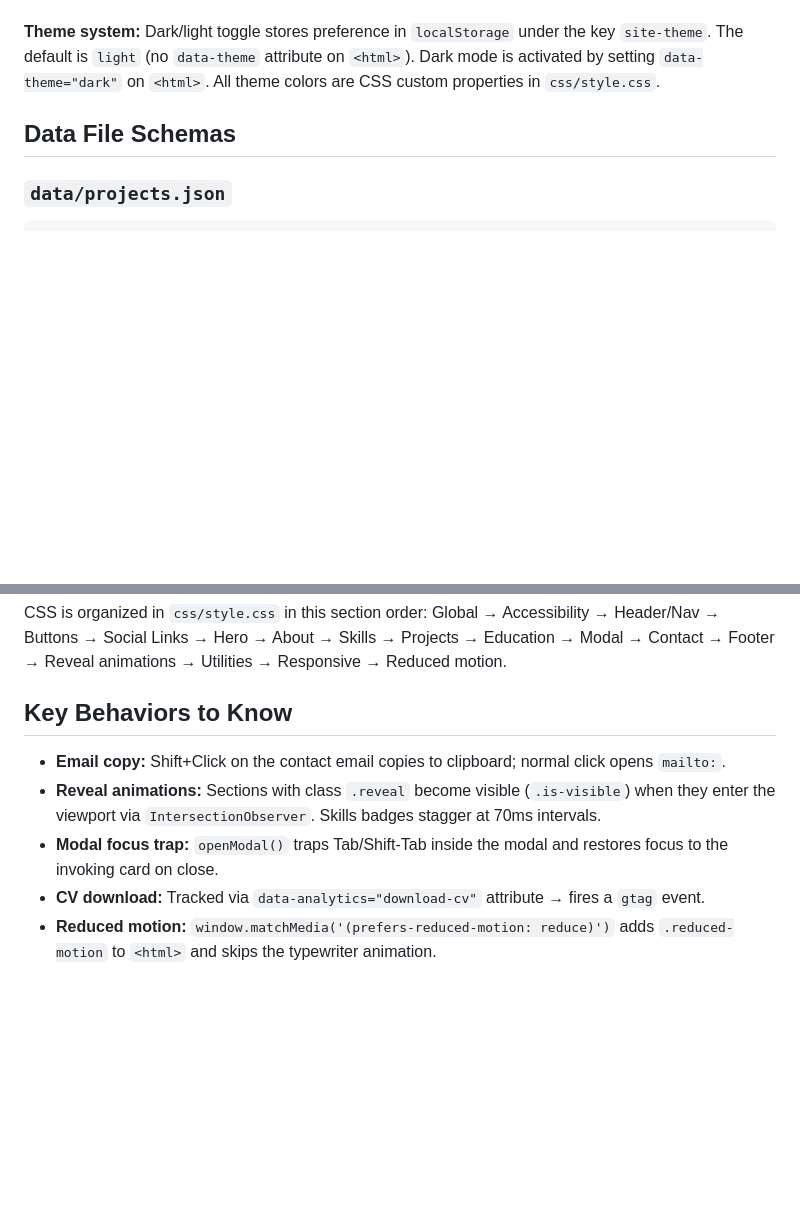
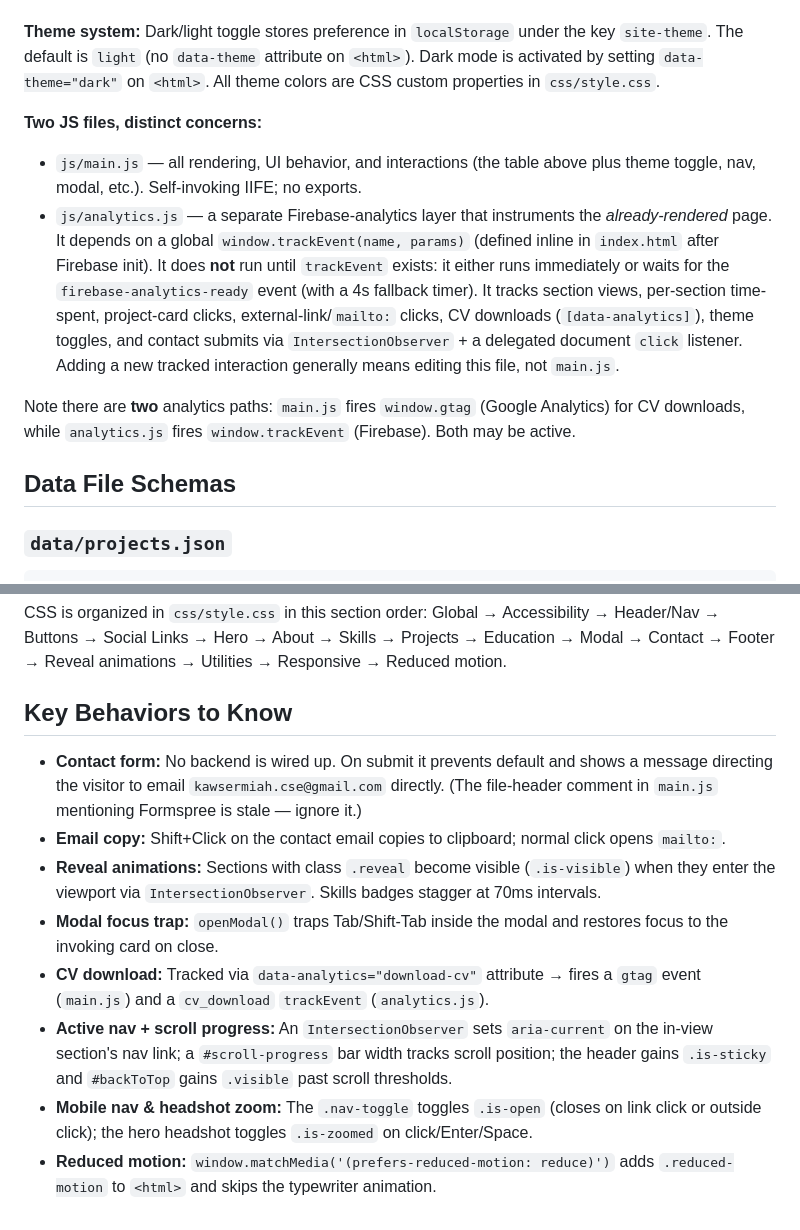
Before and after one commit to Kawser-Miah/kawser, a Markdown page: CLAUDE.md, 2 parts joined by grey strips. Rendered like a GitHub page; blank space fills up the shorter version.

Commit message:
Enhance CLAUDE.md with detailed descriptions of JavaScript file responsibilities and analytics tracking mechanisms

```diff
--- a/CLAUDE.md
+++ b/CLAUDE.md
@@ -36,6 +36,12 @@ All content is data-driven. `js/main.js` fetches each JSON file and renders the
 **Project modal:** Clicking a project card calls `openModal(project, invoker)`. The modal uses `desc.innerHTML` (not `textContent`) so the `description` field in `projects.json` can contain raw HTML for rich formatting. Features list and tech tags are rendered separately from the description.
 
 **Theme system:** Dark/light toggle stores preference in `localStorage` under the key `site-theme`. The default is `light` (no `data-theme` attribute on `<html>`). Dark mode is activated by setting `data-theme="dark"` on `<html>`. All theme colors are CSS custom properties in `css/style.css`.
+
+**Two JS files, distinct concerns:**
+- `js/main.js` — all rendering, UI behavior, and interactions (the table above plus theme toggle, nav, modal, etc.). Self-invoking IIFE; no exports.
+- `js/analytics.js` — a separate Firebase-analytics layer that instruments the *already-rendered* page. It depends on a global `window.trackEvent(name, params)` (defined inline in `index.html` after Firebase init). It does **not** run until `trackEvent` exists: it either runs immediately or waits for the `firebase-analytics-ready` event (with a 4s fallback timer). It tracks section views, per-section time-spent, project-card clicks, external-link/`mailto:` clicks, CV downloads (`[data-analytics]`), theme toggles, and contact submits via `IntersectionObserver` + a delegated document `click` listener. Adding a new tracked interaction generally means editing this file, not `main.js`.
+
+Note there are **two** analytics paths: `main.js` fires `window.gtag` (Google Analytics) for CV downloads, while `analytics.js` fires `window.trackEvent` (Firebase). Both may be active.
 
 ## Data File Schemas
 
@@ -89,8 +95,11 @@ CSS is organized in `css/style.css` in this section order: Global → Accessibil
 
 ## Key Behaviors to Know
 
+- **Contact form:** No backend is wired up. On submit it prevents default and shows a message directing the visitor to email `kawsermiah.cse@gmail.com` directly. (The file-header comment in `main.js` mentioning Formspree is stale — ignore it.)
 - **Email copy:** Shift+Click on the contact email copies to clipboard; normal click opens `mailto:`.
 - **Reveal animations:** Sections with class `.reveal` become visible (`.is-visible`) when they enter the viewport via `IntersectionObserver`. Skills badges stagger at 70ms intervals.
 - **Modal focus trap:** `openModal()` traps Tab/Shift-Tab inside the modal and restores focus to the invoking card on close.
-- **CV download:** Tracked via `data-analytics="download-cv"` attribute → fires a `gtag` event.
+- **CV download:** Tracked via `data-analytics="download-cv"` attribute → fires a `gtag` event (`main.js`) and a `cv_download` `trackEvent` (`analytics.js`).
+- **Active nav + scroll progress:** An `IntersectionObserver` sets `aria-current` on the in-view section's nav link; a `#scroll-progress` bar width tracks scroll position; the header gains `.is-sticky` and `#backToTop` gains `.visible` past scroll thresholds.
+- **Mobile nav & headshot zoom:** The `.nav-toggle` toggles `.is-open` (closes on link click or outside click); the hero headshot toggles `.is-zoomed` on click/Enter/Space.
 - **Reduced motion:** `window.matchMedia('(prefers-reduced-motion: reduce)')` adds `.reduced-motion` to `<html>` and skips the typewriter animation.
```
